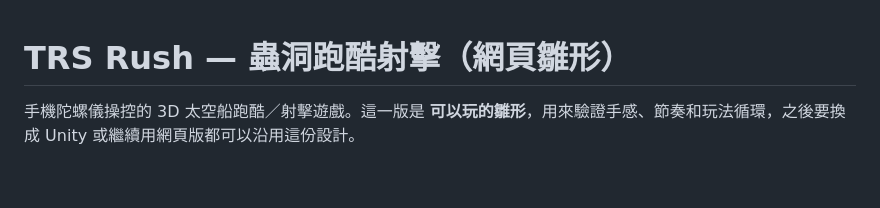
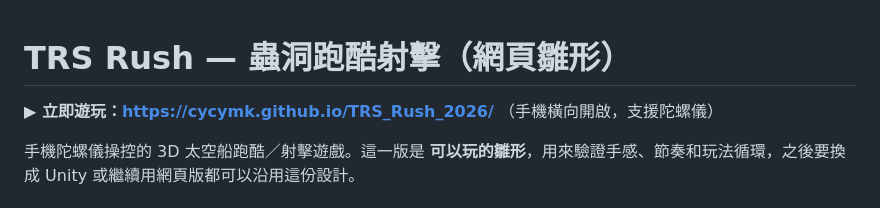
Before and after one commit to cycymk/TRS_Rush_2026, a Markdown page: README.md, the part around the change. Rendered like a GitHub page; blank space fills up the shorter version.

Commit message:
README 加上遊玩網址
Co-Authored-By: Claude Opus 5.5 <noreply@anthropic.com>

```diff
--- a/README.md
+++ b/README.md
@@ -1,4 +1,6 @@
 # TRS Rush — 蟲洞跑酷射擊（網頁雛形）
+
+**▶ 立即遊玩：https://cycymk.github.io/TRS_Rush_2026/** （手機橫向開啟，支援陀螺儀）
 
 手機陀螺儀操控的 3D 太空船跑酷／射擊遊戲。這一版是 **可以玩的雛形**，用來驗證手感、節奏和玩法循環，之後要換成 Unity 或繼續用網頁版都可以沿用這份設計。
 
```
